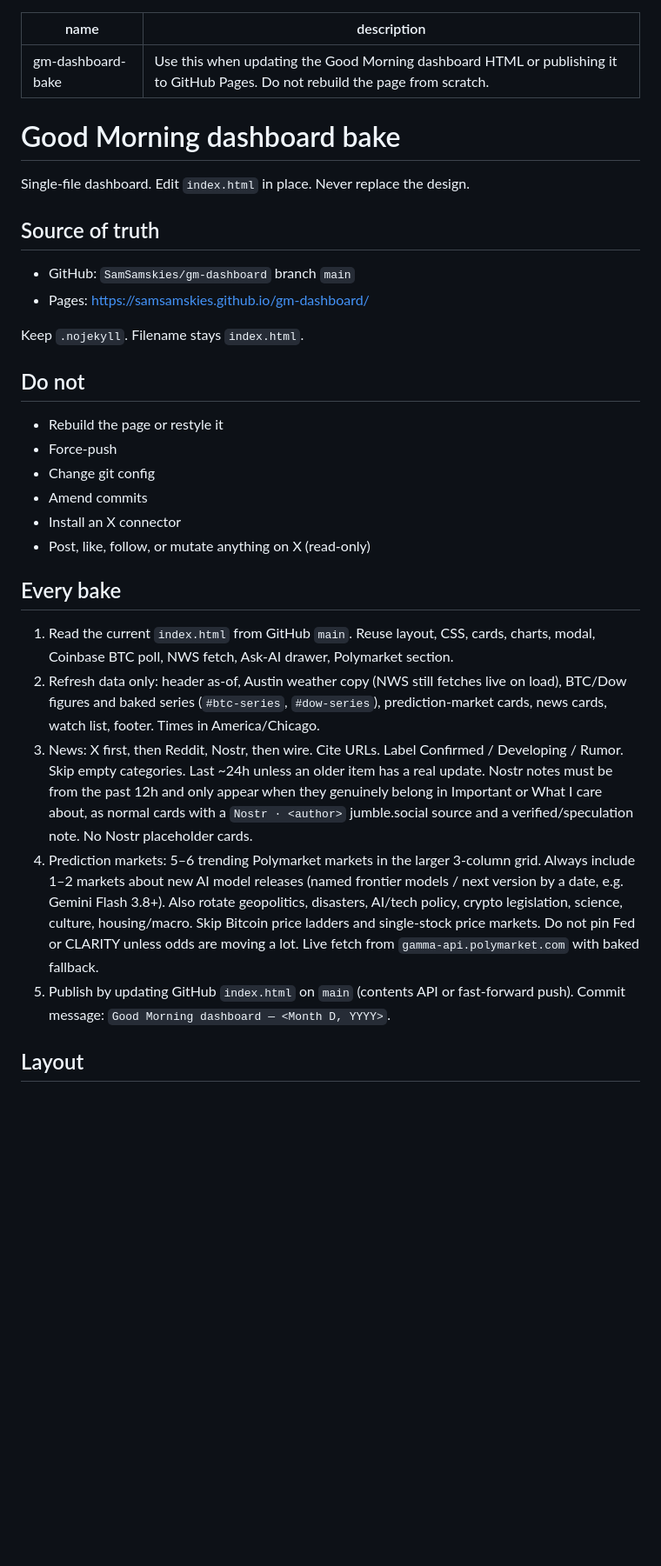
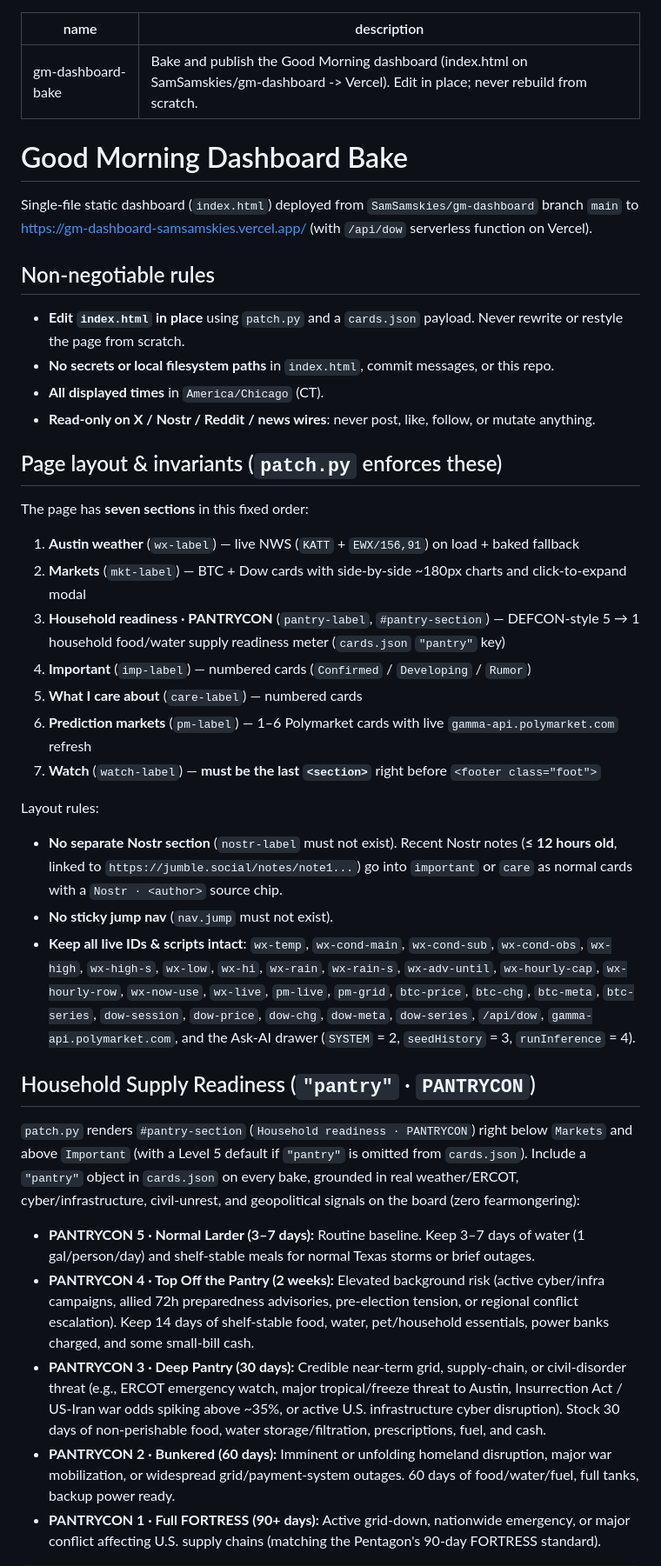
Before and after one commit to SamSamskies/gm-dashboard, a Markdown page: SKILL.md, the part around one of its changes. Shown at 87% size. GitHub-like rendering; blank space fills up the shorter version.

```diff
--- a/SKILL.md
+++ b/SKILL.md
@@ -1,35 +1,42 @@
 ---
 name: gm-dashboard-bake
-description: Use this when updating the Good Morning dashboard HTML or publishing it to GitHub Pages. Do not rebuild the page from scratch.
+description: Bake and publish the Good Morning dashboard (index.html on SamSamskies/gm-dashboard -> Vercel). Edit in place; never rebuild from scratch.
 ---
 
-# Good Morning dashboard bake
+# Good Morning Dashboard Bake
 
-Single-file dashboard. Edit `index.html` in place. Never replace the design.
+Single-file static dashboard (`index.html`) deployed from `SamSamskies/gm-dashboard` branch `main` to https://gm-dashboard-samsamskies.vercel.app/ (with `/api/dow` serverless function on Vercel).
 
-## Source of truth
+## Non-negotiable rules
 
-- GitHub: `SamSamskies/gm-dashboard` branch `main`
-- Pages: https://samsamskies.github.io/gm-dashboard/
+- **Edit `index.html` in place** using `patch.py` and a `cards.json` payload. Never rewrite or restyle the page from scratch.
+- **No secrets or local filesystem paths** in `index.html`, commit messages, or this repo.
+- **All displayed times** in `America/Chicago` (CT).
+- **Read-only on X / Nostr / Reddit / news wires**: never post, like, follow, or mutate anything.
 
-Keep `.nojekyll`. Filename stays `index.html`.
+## Page layout & invariants (`patch.py` enforces these)
 
-## Do not
+The page has **seven sections** in this fixed order:
+1. **Austin weather** (`wx-label`) — live NWS (`KATT` + `EWX/156,91`) on load + baked fallback
+2. **Markets** (`mkt-label`) — BTC + Dow cards with side-by-side ~180px charts and click-to-expand modal
+3. **Household readiness · PANTRYCON** (`pantry-label`, `#pantry-section`) — DEFCON-style 5 → 1 household food/water supply readiness meter (`cards.json` `"pantry"` key)
+4. **Important** (`imp-label`) — numbered cards (`Confirmed` / `Developing` / `Rumor`)
+5. **What I care about** (`care-label`) — numbered cards
+6. **Prediction markets** (`pm-label`) — 1–6 Polymarket cards with live `gamma-api.polymarket.com` refresh
+7. **Watch** (`watch-label`) — **must be the last `<section>`** right before `<footer class="foot">`
 
-- Rebuild the page or restyle it
-- Force-push
-- Change git config
-- Amend commits
-- Install an X connector
-- Post, like, follow, or mutate anything on X (read-only)
+Layout rules:
+- **No separate Nostr section** (`nostr-label` must not exist). Recent Nostr notes (**≤ 12 hours old**, linked to `https://jumble.social/notes/note1...`) go into `important` or `care` as normal cards with a `Nostr · <author>` source chip.
+- **No sticky jump nav** (`nav.jump` must not exist).
+- **Keep all live IDs & scripts intact**: `wx-temp`, `wx-cond-main`, `wx-cond-sub`, `wx-cond-obs`, `wx-high`, `wx-high-s`, `wx-low`, `wx-hi`, `wx-rain`, `wx-rain-s`, `wx-adv-until`, `wx-hourly-cap`, `wx-hourly-row`, `wx-now-use`, `wx-live`, `pm-live`, `pm-grid`, `btc-price`, `btc-chg`, `btc-meta`, `btc-series`, `dow-session`, `dow-price`, `dow-chg`, `dow-meta`, `dow-series`, `/api/dow`, `gamma-api.polymarket.com`, and the Ask-AI drawer (`SYSTEM` = 2, `seedHistory` = 3, `runInference` = 4).
 
-## Every bake
+## Household Supply Readiness (`"pantry"` · `PANTRYCON`)
 
-1. Read the current `index.html` from GitHub `main`. Reuse layout, CSS, cards, charts, modal, Coinbase BTC poll, NWS fetch, Ask-AI drawer, Polymarket section.
-2. Refresh data only: header as-of, Austin weather copy (NWS still fetches live on load), BTC/Dow figures and baked series (`#btc-series`, `#dow-series`), prediction-market cards, news cards, watch list, footer. Times in America/Chicago.
-3. News: X first, then Reddit, Nostr, then wire. Cite URLs. Label Confirmed / Developing / Rumor. Skip empty categories. Last ~24h unless an older item has a real update. Nostr notes must be from the past 12h and only appear when they genuinely belong in Important or What I care about, as normal cards with a `Nostr · <author>` jumble.social source and a verified/speculation note. No Nostr placeholder cards.
-4. Prediction markets: 5–6 trending Polymarket markets in the larger 3-column grid. Always include 1–2 markets about new AI model releases (named frontier models / next version by a date, e.g. Gemini Flash 3.8+). Also rotate geopolitics, disasters, AI/tech policy, crypto legislation, science, culture, housing/macro. Skip Bitcoin price ladders and single-stock price markets. Do not pin Fed or CLARITY unless odds are moving a lot. Live fetch from `gamma-api.polymarket.com` with baked fallback.
-5. Publish by updating GitHub `index.html` on `main` (contents API or fast-forward push). Commit message: `Good Morning dashboard — <Month D, YYYY>`.
+`patch.py` renders `#pantry-section` (`Household readiness · PANTRYCON`) right below `Markets` and above `Important` (with a Level 5 default if `"pantry"` is omitted from `cards.json`). Include a `"pantry"` object in `cards.json` on every bake, grounded in real weather/ERCOT, cyber/infrastructure, civil-unrest, and geopolitical signals on the board (zero fearmongering):
 
-## Layout
+- **PANTRYCON 5 · Normal Larder (3–7 days):** Routine baseline. Keep 3–7 days of water (1 gal/person/day) and shelf-stable meals for normal Texas storms or brief outages.
+- **PANTRYCON 4 · Top Off the Pantry (2 weeks):** Elevated background risk (active cyber/infra campaigns, allied 72h preparedness advisories, pre-election tension, or regional conflict escalation). Keep 14 days of shelf-stable food, water, pet/household essentials, power banks charged, and some small-bill cash.
+- **PANTRYCON 3 · Deep Pantry (30 days):** Credible near-term grid, supply-chain, or civil-disorder threat (e.g., ERCOT emergency watch, major tropical/freeze threat to Austin, Insurrection Act / US-Iran war odds spiking above ~35%, or active U.S. infrastructure cyber disruption). Stock 30 days of non-perishable food, water storage/filtration, prescriptions, fuel, and cash.
+- **PANTRYCON 2 · Bunkered (60 days):** Imminent or unfolding homeland disruption, major war mobilization, or widespread grid/payment-system outages. 60 days of food/water/fuel, full tanks, backup power ready.
+- **PANTRYCON 1 · Full FORTRESS (90+ days):** Active grid-down, nationwide emergency, or major conflict affecting U.S. supply chains (matching the Pentagon's 90-day FORTRESS standard).
 
```
Also changed, not shown: other parts of SKILL.md (+40 -25 lines).
